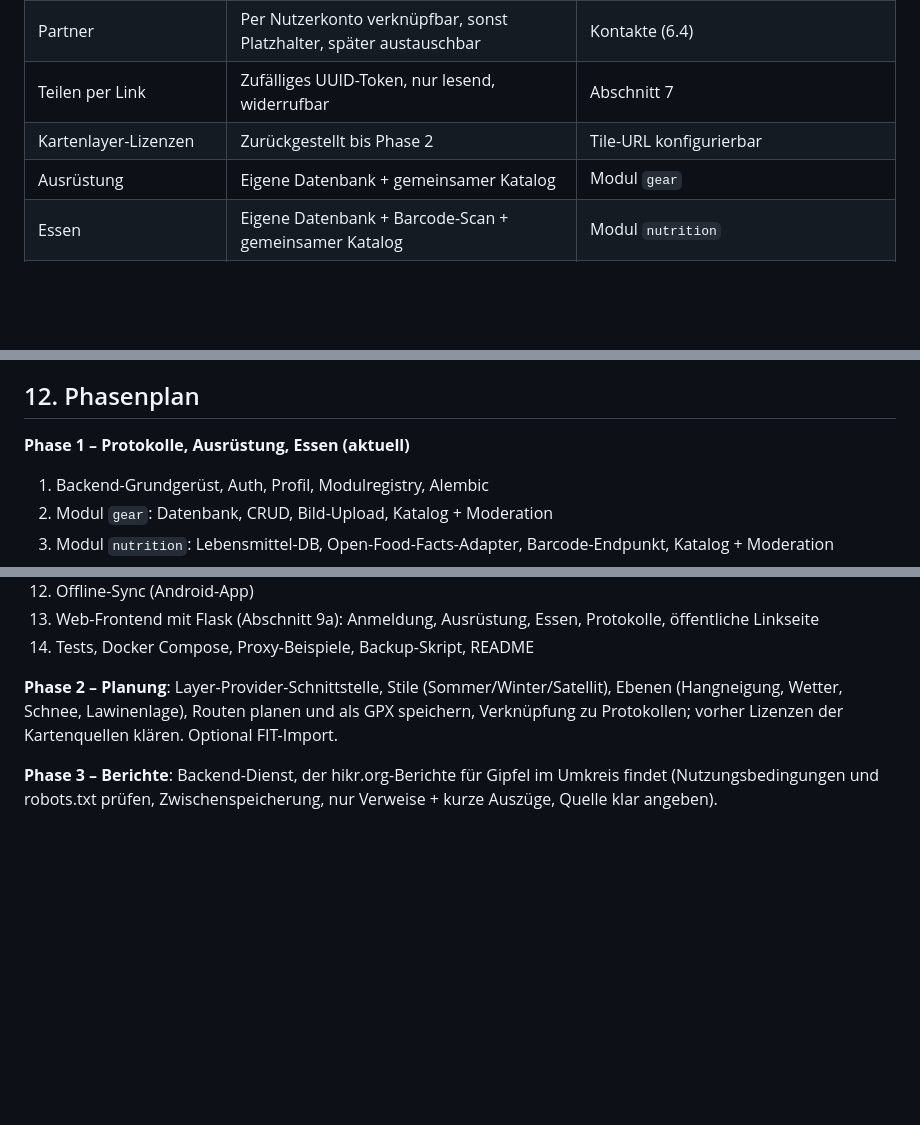
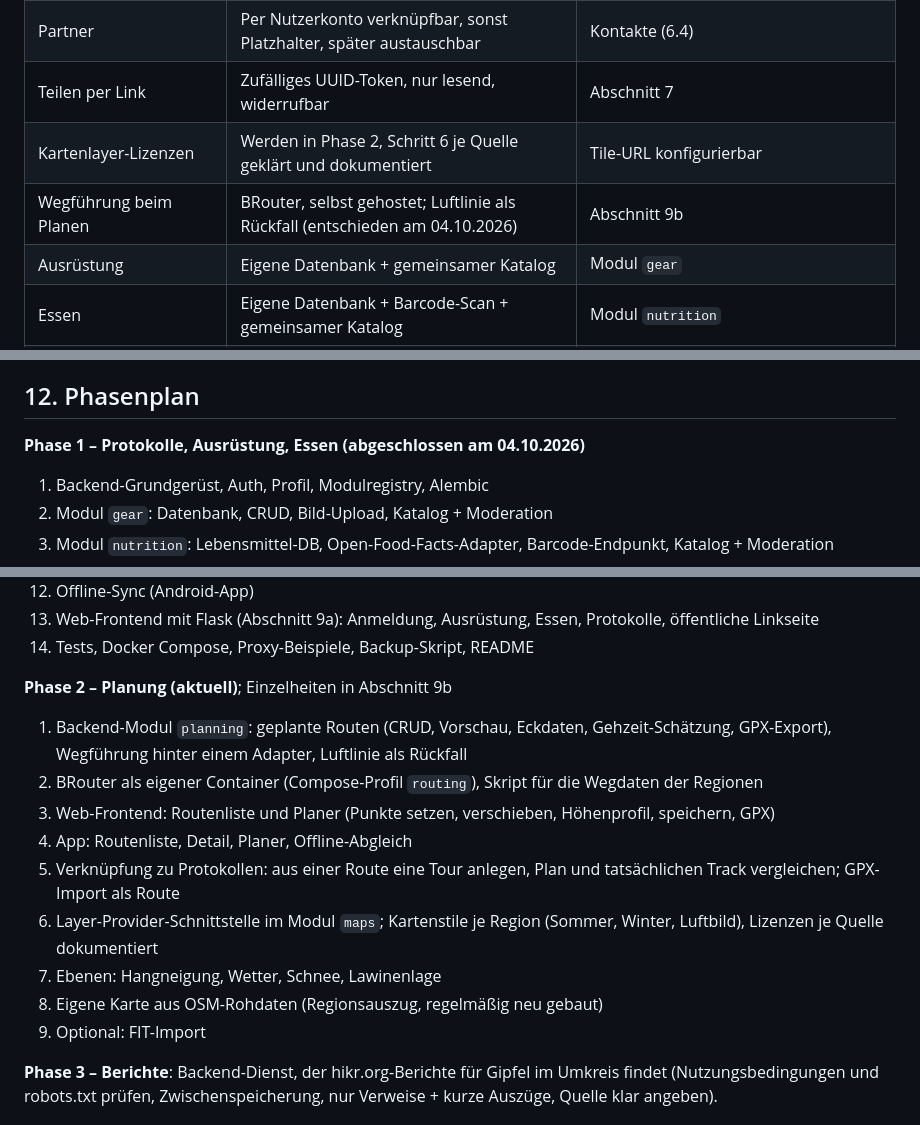
Before and after one commit to kudsfhgdsj/hiker, a Markdown page: DESIGN.md, 3 parts joined by grey strips. GitHub-like rendering; blank space fills up the shorter version.

```diff
--- a/DESIGN.md
+++ b/DESIGN.md
@@ -24,7 +24,8 @@ Hinweis: Flutter/Dart stammen von Google, sind aber Open Source und benötigen k
 | Historie | Jede Änderung wird als Revision gespeichert | Abschnitt 6.5 |
 | Partner | Per Nutzerkonto verknüpfbar, sonst Platzhalter, später austauschbar | Kontakte (6.4) |
 | Teilen per Link | Zufälliges UUID-Token, nur lesend, widerrufbar | Abschnitt 7 |
-| Kartenlayer-Lizenzen | Zurückgestellt bis Phase 2 | Tile-URL konfigurierbar |
+| Kartenlayer-Lizenzen | Werden in Phase 2, Schritt 6 je Quelle geklärt und dokumentiert | Tile-URL konfigurierbar |
+| Wegführung beim Planen | BRouter, selbst gehostet; Luftlinie als Rückfall (entschieden am 04.10.2026) | Abschnitt 9b |
 | Ausrüstung | Eigene Datenbank + gemeinsamer Katalog | Modul `gear` |
 | Essen | Eigene Datenbank + Barcode-Scan + gemeinsamer Katalog | Modul `nutrition` |
 | Kalorienverbrauch | Manuell, sonst automatische Schätzung | Abschnitt 7 |
@@ -582,7 +610,7 @@ Ziel: Ubuntu 26.04, Domain `hiker.lacasa.internal`, läuft auf dem bereits genut
 
 ## 12. Phasenplan
 
-**Phase 1 – Protokolle, Ausrüstung, Essen (aktuell)**
+**Phase 1 – Protokolle, Ausrüstung, Essen (abgeschlossen am 04.10.2026)**
 1. Backend-Grundgerüst, Auth, Profil, Modulregistry, Alembic
 2. Modul `gear`: Datenbank, CRUD, Bild-Upload, Katalog + Moderation
 3. Modul `nutrition`: Lebensmittel-DB, Open-Food-Facts-Adapter, Barcode-Endpunkt, Katalog + Moderation
@@ -598,7 +626,16 @@ Ziel: Ubuntu 26.04, Domain `hiker.lacasa.internal`, läuft auf dem bereits genut
 13. Web-Frontend mit Flask (Abschnitt 9a): Anmeldung, Ausrüstung, Essen, Protokolle, öffentliche Linkseite
 14. Tests, Docker Compose, Proxy-Beispiele, Backup-Skript, README
 
-**Phase 2 – Planung**: Layer-Provider-Schnittstelle, Stile (Sommer/Winter/Satellit), Ebenen (Hangneigung, Wetter, Schnee, Lawinenlage), Routen planen und als GPX speichern, Verknüpfung zu Protokollen; vorher Lizenzen der Kartenquellen klären. Optional FIT-Import.
+**Phase 2 – Planung (aktuell)**; Einzelheiten in Abschnitt 9b
+1. Backend-Modul `planning`: geplante Routen (CRUD, Vorschau, Eckdaten, Gehzeit-Schätzung, GPX-Export), Wegführung hinter einem Adapter, Luftlinie als Rückfall
+2. BRouter als eigener Container (Compose-Profil `routing`), Skript für die Wegdaten der Regionen
+3. Web-Frontend: Routenliste und Planer (Punkte setzen, verschieben, Höhenprofil, speichern, GPX)
+4. App: Routenliste, Detail, Planer, Offline-Abgleich
+5. Verknüpfung zu Protokollen: aus einer Route eine Tour anlegen, Plan und tatsächlichen Track vergleichen; GPX-Import als Route
+6. Layer-Provider-Schnittstelle im Modul `maps`; Kartenstile je Region (Sommer, Winter, Luftbild), Lizenzen je Quelle dokumentiert
+7. Ebenen: Hangneigung, Wetter, Schnee, Lawinenlage
+8. Eigene Karte aus OSM-Rohdaten (Regionsauszug, regelmäßig neu gebaut)
+9. Optional: FIT-Import
 
 **Phase 3 – Berichte**: Backend-Dienst, der hikr.org-Berichte für Gipfel im Umkreis findet (Nutzungsbedingungen und robots.txt prüfen, Zwischenspeicherung, nur Verweise + kurze Auszüge, Quelle klar angeben).
 
```
Also changed, not shown: other parts of DESIGN.md (+27 -0 lines), CLAUDE.md (+4 -2 lines).
